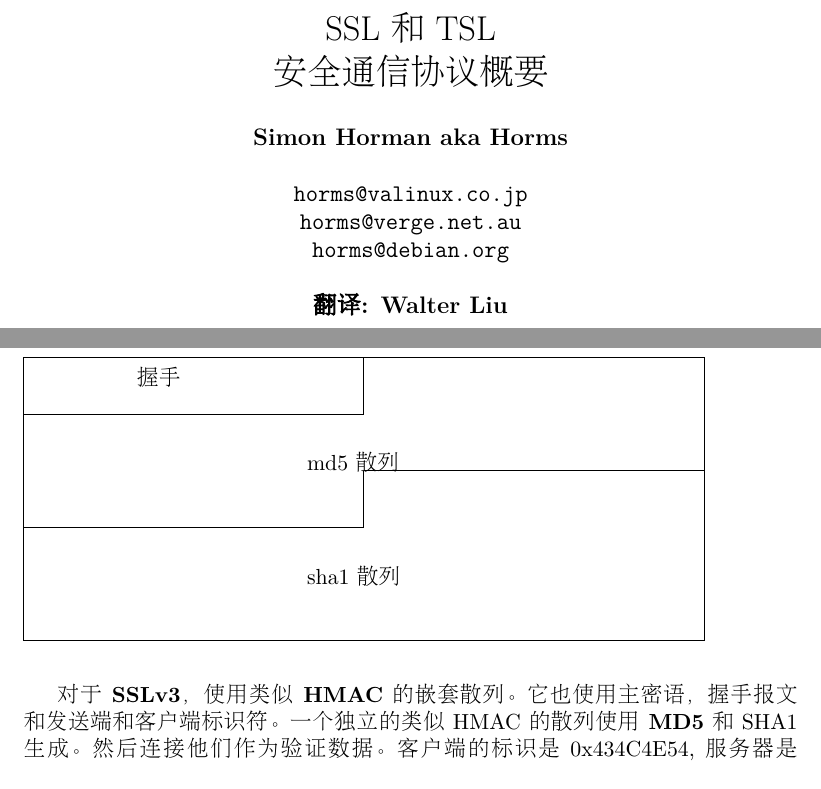
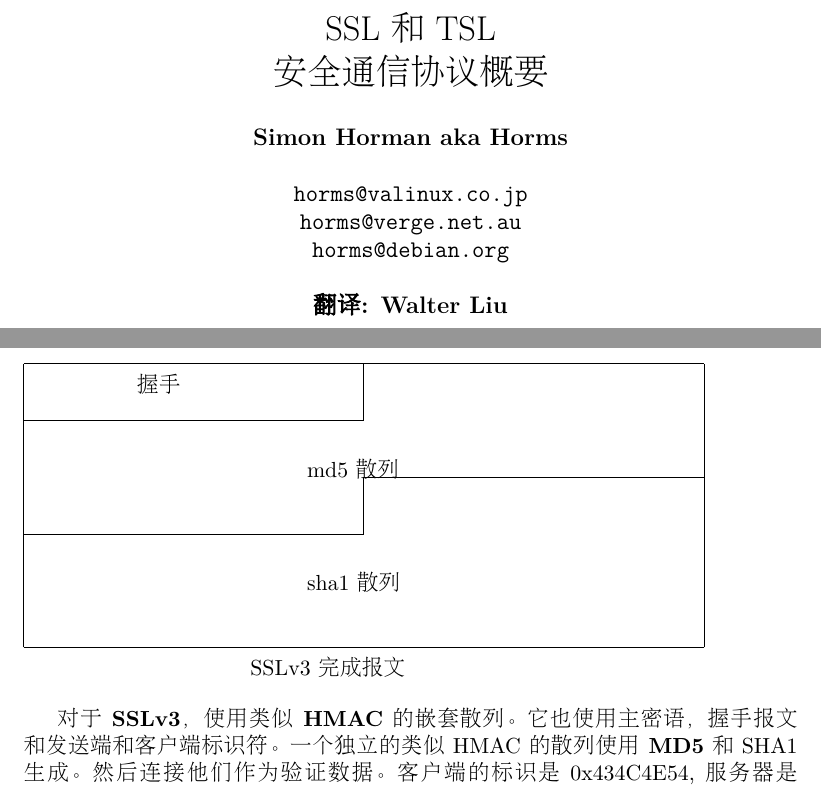
Before and after one commit to wolfpython/GP, a LaTeX paper (doc/translation/ssl_and_tls.tex): two parts of pages 1 and 20 of 30 before the commit and two parts of pages 1 and 19 of 28 after it, joined at a grey line, cut so that both start at the same text. The pictures show the PDF file doc/translation/ssl_and_tls.pdf that the author committed with the source.

Commit message:
modify the format to look good :-

```diff
--- a/doc/translation/ssl_and_tls.tex
+++ b/doc/translation/ssl_and_tls.tex
@@ -189,6 +189,7 @@ SSL的第一个发布版本是SSLv2,由Netscape发布。但是他有一些缺陷
 传输，提高握手速度，一条记录通常包含多个报文。\\
 
 \setlength{\unitlength}{1cm}
+\begin{figure}[!htb]
 \begin{picture}(14,3)
         \put(0,0){\line(0,1){2}}
         \put(0,0){\line(1,0){12}}
@@ -201,7 +202,7 @@ SSL的第一个发布版本是SSLv2,由Netscape发布。但是他有一些缺陷
         \put(9,1){\texttt{长度}}
         \put(5,-0.5){记录头}
 \end{picture}
-\\
+\end{figure}
 
 
 \vspace{1cm}
@@ -215,6 +216,7 @@ data)。\\
 一部分涉及。\\
 
 
+\begin{figure}[!htb]
 \begin{picture}(14,3)
         \put(0,0){\line(0,1){2}}
         \put(0,0){\line(1,0){12}}
@@ -225,7 +227,9 @@ data)。\\
         \put(10,1){填充长度}
         \put(5,-0.5){记录填充}
 \end{picture}
-\\
+\end{figure}
+
+\vspace{1cm}
 
 如果块密码对于连接生效，那么就会填充报文，使得报文大小是密码块大小的倍数。填充
 字段包含填充数据和一个字节的填充长度。填充长度（一个字节）所在字段也被包含在
@@ -235,6 +239,7 @@ data)。\\
 填充长度本身就会有128字节，是块长度的整数倍。12,20，和252也是合法的填充长度
 。允许填充一系列的填充值某种程度上使得记录长度模糊不清。\\
 
+\begin{figure}[!htb]
 \begin{picture}(14,3)
         \put(0,0){\line(0,1){2}}
         \put(0,0){\line(1,0){10}}
@@ -257,7 +262,7 @@ data)。\\
         \put(4,-0.5){记录填充}
 
 \end{picture}
-\\
+\end{figure}
 \vspace{1cm}
 
 如果密码为{\bf{NULL}},或者是流密码，那么填充就不是必须的。实际中，这通常发生
@@ -318,6 +323,7 @@ TLS使用的报文验证码（{\bf{MAC}}）是{\bf{HMAC}},SSLv3使用的是{\bf{
 
 \subsection{握手}
 
+\begin{figure}[!htb]
 \begin{picture}(13,3)
         \put(0,0){\line(0,1){2}}
         \put(0,0){\line(1,0){10}}
@@ -328,7 +334,8 @@ TLS使用的报文验证码（{\bf{MAC}}）是{\bf{HMAC}},SSLv3使用的是{\bf{
         \put(5,1){长度}
         \put(4,-0.5){握手报文头}
 \end{picture}
-\\
+\end{figure}
+\vspace{0.5cm}
 
 握手报文头由类型和报文长度构成。类型包括：\bfs{hello}请求，客户端\bfs{hello}
 ,服务器\bfs{hello},认证，服务器密钥交换，认证请求，服务器\bfs{hello}完成，
@@ -354,7 +361,7 @@ TLS使用的报文验证码（{\bf{MAC}}）是{\bf{HMAC}},SSLv3使用的是{\bf{
 
 \subsubsection{客户端hello}
 
-\begin{figure}
+\begin{figure}[!htb]
 \begin{picture}(15,15)
         \put(0,0){\line(0,1){11}}
         \put(0,0){\line(1,0){10.5}}
@@ -387,6 +394,7 @@ TLS使用的报文验证码（{\bf{MAC}}）是{\bf{HMAC}},SSLv3使用的是{\bf{
 
 \end{picture}
 \end{figure}
+\vspace{0.5cm}
 
 当客户端连接到服务器初始化握手时，发送客户端hello报文。在握手头部后的是
 客户端版本号，指明了客户端支持的最高协议版本。\bfs{SSL}和\bfs{TLS}实现需要
@@ -411,7 +419,7 @@ TLS使用的报文验证码（{\bf{MAC}}）是{\bf{HMAC}},SSLv3使用的是{\bf{
 
 \subsubsection{服务器Hello}
 
-\begin{figure}
+\begin{figure}[!htb]
 \begin{picture}(15,15)
         \put(0,1){\line(0,1){10}}
         \put(0,1){\line(1,0){2}}
@@ -432,7 +440,7 @@ TLS使用的报文验证码（{\bf{MAC}}）是{\bf{HMAC}},SSLv3使用的是{\bf{
         \put(12,11){\line(0,-1){9}}
         \put(6,10){\line(0,1){1}}
         \put(9,10){\line(0,1){1}}
-        \put(5,-0.5){服务器hello报文}
+        \put(4,0.5){服务器hello报文}
         %\put(5.3,1){密码族}
         \put(0.5,1.5){压缩方法}
         \put(5.4,3){会话id}
@@ -445,6 +453,7 @@ TLS使用的报文验证码（{\bf{MAC}}）是{\bf{HMAC}},SSLv3使用的是{\bf{
 
 \end{picture}
 \end{figure}
+\vspace{1cm}
 
 服务器hello报文是服务器发送响应客户端hello报文的。如果客户端版本被服务器支持
 ，那么服务器版本号等于客户端版本号，否则就是服务器端支持的最高版本。接下来
@@ -460,7 +469,7 @@ TLS使用的报文验证码（{\bf{MAC}}）是{\bf{HMAC}},SSLv3使用的是{\bf{
 
 \subsubsection{服务器认证}
 
-\begin{figure}
+\begin{figure}[!htb]
         \begin{picture}(15,5)
                 \put(0,0){\line(1,0){11}}
                 \put(0,0){\line(0,1){4}}
@@ -475,6 +484,7 @@ TLS使用的报文验证码（{\bf{MAC}}）是{\bf{HMAC}},SSLv3使用的是{\bf{
                 \put(4,-0.5){服务器证书和客户端证书报文}
         \end{picture}
 \end{figure}
+\vspace{1cm}
 
 
 
@@ -528,7 +538,7 @@ RSA，签名由MD5和SHA1的散列连接而成，由服务器密钥签证。对
 如果进行的是匿名密钥交换，签名就被忽略。必须指出的是，在这种情况下，没有办法
 验证服务器的身份，因此伪造服务器建立攻击是很容易的。\\
 
-\begin{figure}
+\begin{figure}[!htb]
         \begin{picture}(14,10)
                 \put(0,0){\line(0,1){10}}
                 \put(0,0){\line(1,0){10}}
@@ -589,6 +600,7 @@ Diffiea-Hellman版本的报文包含Diffie-Hellman指数模数，生成器和公
 
         \end{picture}
 \end{figure}
+\vspace{1cm}
 
 
 这个报文由服务器发送请求认证客户端。报文由握手头开始，接着是一系列可接受的
@@ -615,7 +627,7 @@ dhc。最后，是一系列可接受的签证机构,以X.509格式。这个列
 客户端证书报文发送后，发送客户端密钥交换报文，否则在收到服务器hello完成报文
 后发送。它有两个变种，一个是RSA作为密钥交换算法,另一个是Diffie-Hello。\\
 
-\begin{figure}
+\begin{figure}[!htb]
         \begin{picture}(13,9)
                 \put(0,0){\line(0,1){8}}
                 \put(0,0){\line(1,0){7}}
@@ -644,6 +656,7 @@ dhc。最后，是一系列可接受的签证机构,以X.509格式。这个列
 
         \end{picture}
 \end{figure}
+\vspace{1cm}
 
 当使用RSA时，客户端密钥交换报文由握手报文头加上PKCS\#编码的pre-master密语，密钥
 使用服务器密钥进行加密，服务器密钥包含在服务器证书报文里。握手报文头没有加密。\\
@@ -665,7 +678,7 @@ PKCS\#1编码是必需的，因为要填充pre-master密语达到RSA密钥长度
 他们不匹配，密钥材料就不匹配，当完成报文被处理时，握手将会失败。然后，
 正如上面讨论的，这种保护对于SSLv3是无效的。\\
 
-\begin{figure}
+\begin{figure}[!htb]
         \begin{picture}(12,4)
                 \put(0,0){\line(0,1){4}}
                 \put(0,0){\line(1,0){6}}
@@ -682,6 +695,7 @@ PKCS\#1编码是必需的，因为要填充pre-master密语达到RSA密钥长度
 
         \end{picture}
 \end{figure}
+        \vspace{1cm}
 
 当使用Diffie-Hellman,客户端密钥交换报文有握手头和Diffie-Hellman公共值构成。
 这允许客户端和服务器计算同样的pre-master密语。\\
@@ -708,6 +722,7 @@ PKCS\#1编码是必需的，因为要填充pre-master密语达到RSA密钥长度
 
         \end{picture}
 \end{figure}
+\vspace{0.5cm}
 
 客户端验证报文用来表明客户端确实是客户端证书的拥有者，它在客户端证书信息发出
 之后，立即发送。它是由所有已发送和接受握手信息的签名摘要构成。只有证书所有者
@@ -742,7 +757,7 @@ pad1))$$
 外界干预。一旦接受到了，就在本地重新计算，如果接受到的和本地值不相同，则
 说明握手有外界干预。第一个报文携带被加密的商定密码族和密钥。\\
 
-\begin{figure}
+\begin{figure}[!htb]
         \begin{picture}(12,3)
                 \put(0,0){\line(1,0){12}}
                 \put(0,0){\line(0,1){2}}
@@ -757,7 +772,7 @@ pad1))$$
 
         \end{picture}
 \end{figure}
-
+\vspace{1cm}
 
 对于\bfs{TLSv1}，确认数据由\bfs{PRF}产生，有12字节。我们将在密钥材料产生部分
 详细谈到\bfs{PRF}。\\
@@ -766,7 +781,7 @@ PRF使用主密语作为密语，文本是标签的连接---对于服务器是\b
 客户端是\bfs{client}。如果发生了重商谈，这个包含了在之前握手时的每一个握手
 报文。\\
 
-\begin{figure}
+\begin{figure}[!htb]
         \begin{picture}(12,6)
                 \put(0,0){\line(0,1){5}}
                 \put(0,0){\line(1,0){12}}
@@ -781,9 +796,11 @@ PRF使用主密语作为密语，文本是标签的连接---对于服务器是\b
                 \put(5,1){sha1散列}
                 \put(5,3){md5 散列}
                 \put(2,4.5){握手}
+                \put(4,-0.5){SSLv3完成报文}
 
         \end{picture}
 \end{figure}
+\vspace{0.5cm}
 
 对于\bfs{SSLv3}，使用类似\bfs{HMAC}的嵌套散列。它也使用主密语，握手报文和
 发送端和客户端标识符。一个独立的类似HMAC的散列使用\bfs{MD5}和{SHA1}生成。
@@ -794,6 +811,7 @@ PRF使用主密语作为密语，文本是标签的连接---对于服务器是\b
 
 \subsection{改变密码说明}
 
+\begin{figure}[!htb]
 \begin{picture}(12,2)
         \put(4,0){\line(0,1){1}}
         \put(4,0){\line(1,0){3}}
@@ -804,6 +822,8 @@ PRF使用主密语作为密语，文本是标签的连接---对于服务器是\b
         \put(4.1,-0.5){改变密码说明}
 
 \end{picture}
+\end{figure}
+\vspace{1cm}
 
 改变密码说明报文用来通知连接对端，商定的连接参数在这个报文发送之后立即生效。
 换句话说，它使得密码族生效。在握手结束后，任何应用程序数据发送之前发送此
@@ -812,6 +832,7 @@ PRF使用主密语作为密语，文本是标签的连接---对于服务器是\b
 
 \subsection{警告}
 
+\begin{figure}[!htb]
 \begin{picture}(12,2)
         \put(3,0){\line(0,1){1}}
         \put(3,0){\line(1,0){6}}
@@ -823,6 +844,8 @@ PRF使用主密语作为密语，文本是标签的连接---对于服务器是\b
         \put(5.1,-0.5){警告报文}
 \put(7.1,0.5){描述}
 \end{picture}
+\end{figure}
+\vspace{0.5cm}
 
 在连接关闭之前或者有错误发生，连接的任一端都可以发送警告报文。警告由级别---
 警告或者严重，和描述构成。这两种值都是8比特。描述要么是通知结束或者某些错误状态
```
Also changed, not shown: doc/translation/ssl_and_tls.pdf, doc/translation/ssl_and_tls.tex (9 more changed lines).
